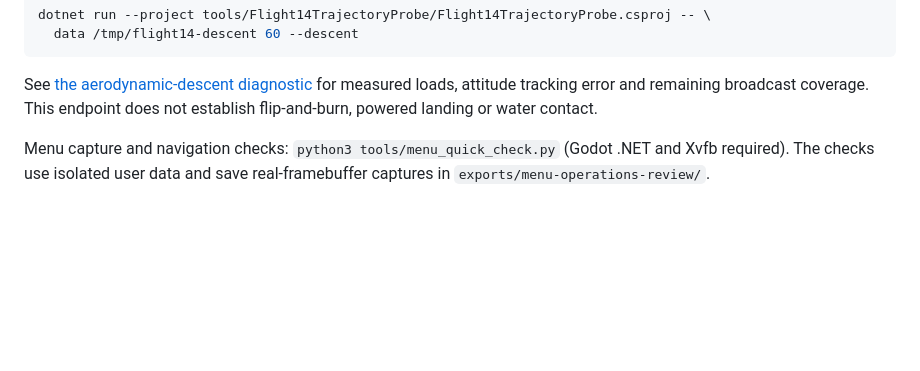
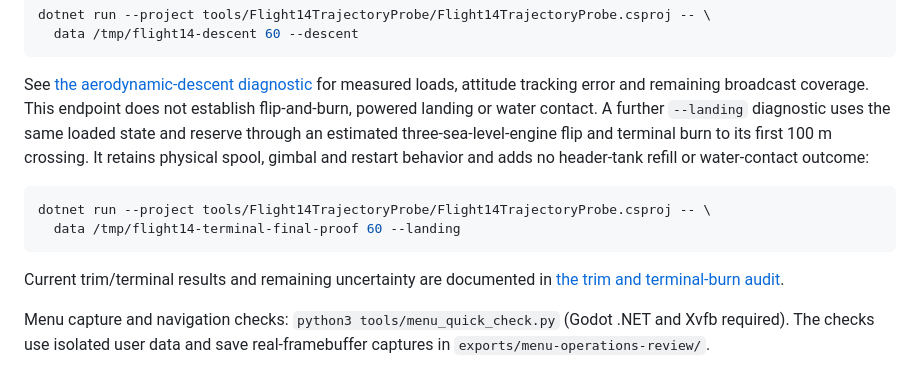
Before and after one commit to sebastianvelace/Exosphere, a Markdown page: README.md, the part around the change. GitHub-like rendering; blank space fills up the shorter version.

Commit message:
feat(sim): add Flight 14 trim and terminal-burn diagnostic

````diff
--- a/README.md
+++ b/README.md
@@ -135,6 +135,19 @@ dotnet run --project tools/Flight14TrajectoryProbe/Flight14TrajectoryProbe.cspro
 See [the aerodynamic-descent diagnostic](docs/audits/flight14_aerodynamic_descent_2026-10-02.md)
 for measured loads, attitude tracking error and remaining broadcast coverage.
 This endpoint does not establish flip-and-burn, powered landing or water contact.
+A further `--landing` diagnostic uses the same loaded state and reserve through
+an estimated three-sea-level-engine flip and terminal burn to its first 100 m
+crossing. It retains physical spool, gimbal and restart behavior and adds no
+header-tank refill or water-contact outcome:
+
+```bash
+dotnet run --project tools/Flight14TrajectoryProbe/Flight14TrajectoryProbe.csproj -- \
+  data /tmp/flight14-terminal-final-proof 60 --landing
+```
+
+Current trim/terminal results and remaining uncertainty are documented in
+[the trim and terminal-burn audit](docs/audits/flight14_trim_terminal_2026-10-02.md).
+
 
 
 Menu capture and navigation checks: `python3 tools/menu_quick_check.py` (Godot .NET and Xvfb required). The checks use isolated user data and save real-framebuffer captures in `exports/menu-operations-review/`.
````
Also changed, not shown: ROADMAP.md (+5 -0 lines), docs/audits/flight14_trim_terminal_2026-10-02.md (added, +189 -0 lines), docs/research/flight14_descent_browser_captures_2026-10-02/video_09805.jpg (added), docs/research/flight14_descent_browser_captures_2026-10-02/video_10556.jpg (added), docs/research/flight14_descent_browser_captures_2026-10-02/video_10976.jpg (added), docs/research/flight14_trim_terminal_2026-10-02.png (added), 13 other files.
